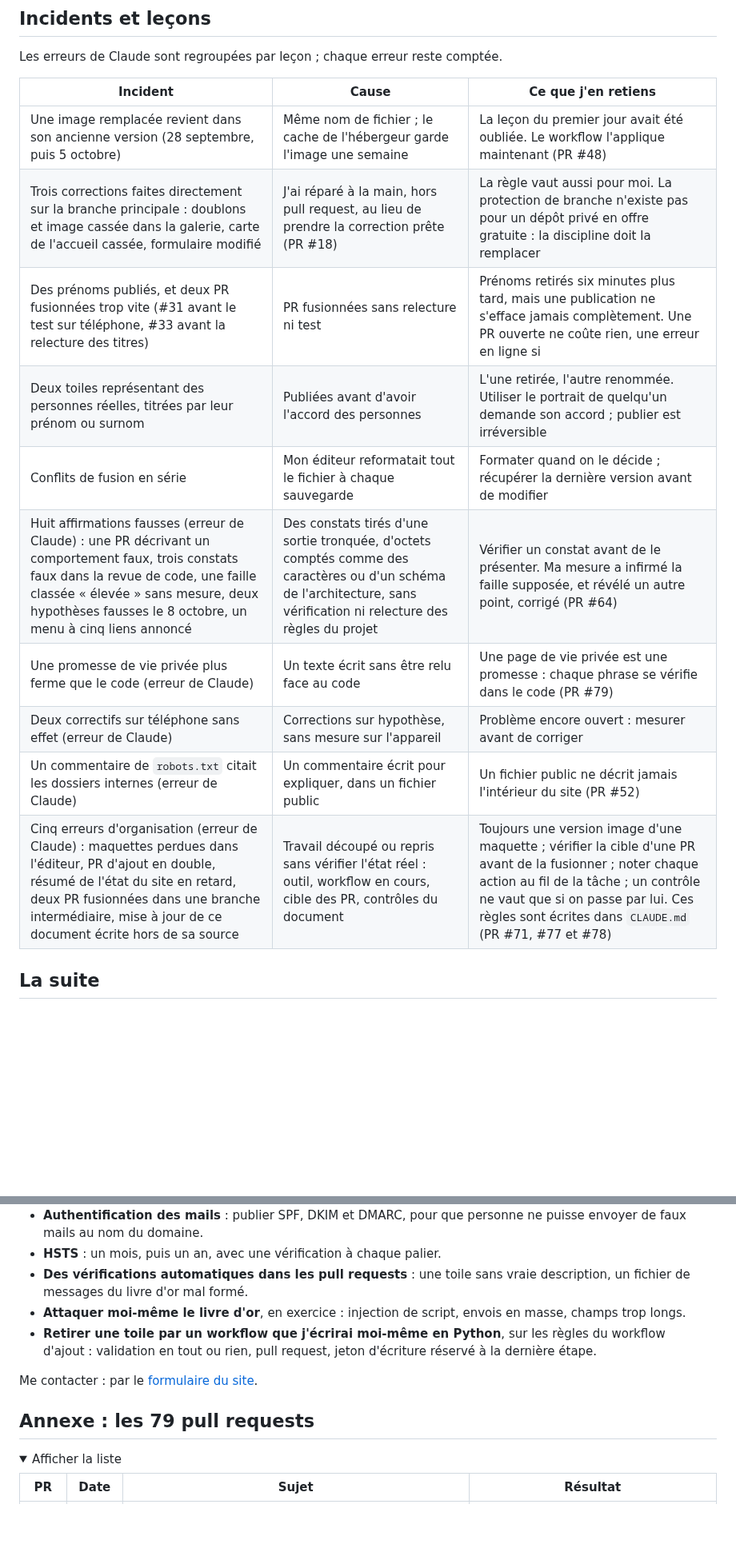
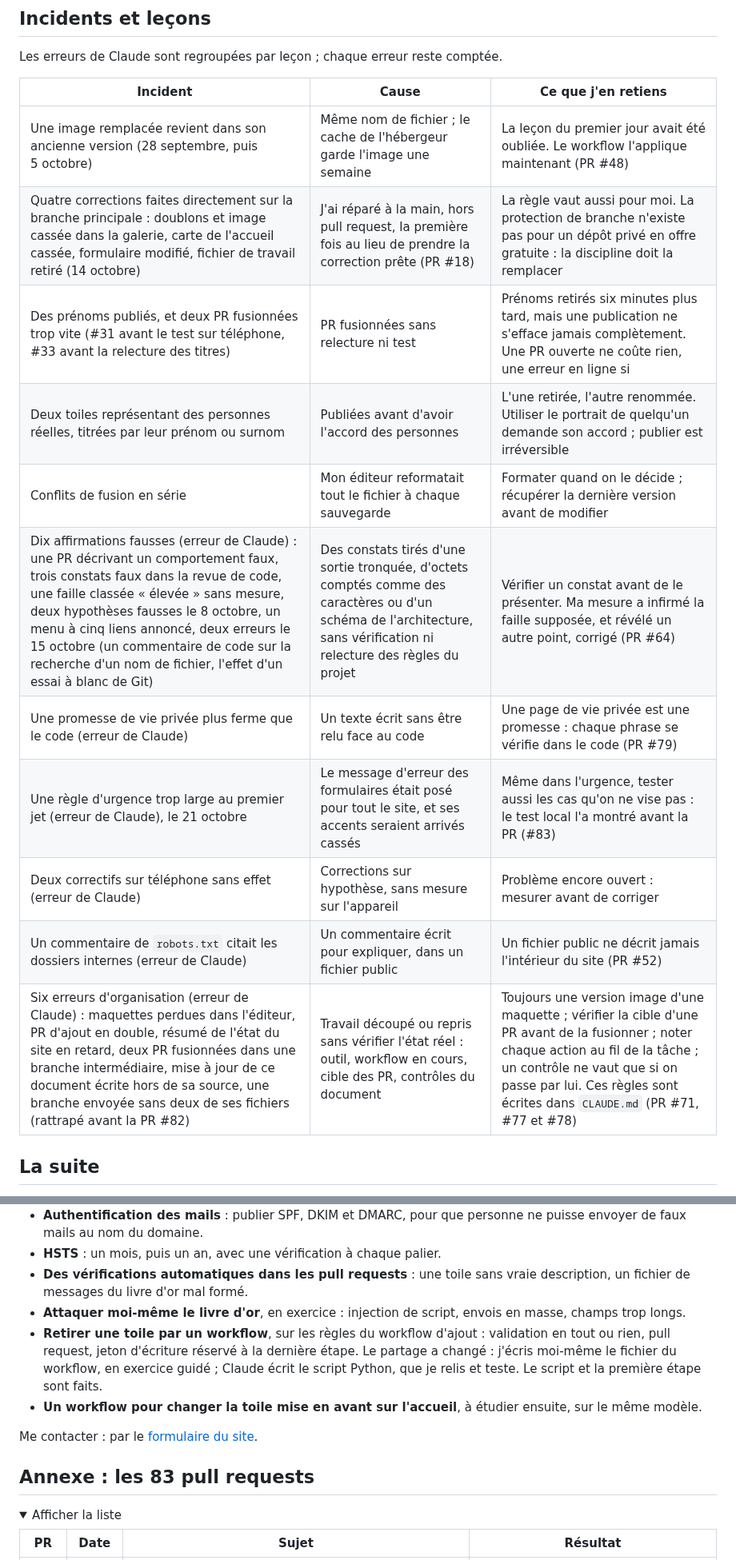
Before and after one commit to leudjoh/projets-publics, a Markdown page: djodjos-gallery-retex/README.md, 2 parts joined by grey strips. Shown at 80% size. Drawn GitHub-style; folded sections open; blank space fills up the shorter version.

```diff
--- a/djodjos-gallery-retex/README.md
+++ b/djodjos-gallery-retex/README.md
@@ -172,15 +179,16 @@ Les erreurs de Claude sont regroupées par leçon ; chaque erreur reste compté
 | Incident | Cause | Ce que j'en retiens |
 |---|---|---|
 | Une image remplacée revient dans son ancienne version (28 septembre, puis 5 octobre) | Même nom de fichier ; le cache de l'hébergeur garde l'image une semaine | La leçon du premier jour avait été oubliée. Le workflow l'applique maintenant (PR #48) |
-| Trois corrections faites directement sur la branche principale : doublons et image cassée dans la galerie, carte de l'accueil cassée, formulaire modifié | J'ai réparé à la main, hors pull request, au lieu de prendre la correction prête (PR #18) | La règle vaut aussi pour moi. La protection de branche n'existe pas pour un dépôt privé en offre gratuite : la discipline doit la remplacer |
+| Quatre corrections faites directement sur la branche principale : doublons et image cassée dans la galerie, carte de l'accueil cassée, formulaire modifié, fichier de travail retiré (14 octobre) | J'ai réparé à la main, hors pull request, la première fois au lieu de prendre la correction prête (PR #18) | La règle vaut aussi pour moi. La protection de branche n'existe pas pour un dépôt privé en offre gratuite : la discipline doit la remplacer |
 | Des prénoms publiés, et deux PR fusionnées trop vite (#31 avant le test sur téléphone, #33 avant la relecture des titres) | PR fusionnées sans relecture ni test | Prénoms retirés six minutes plus tard, mais une publication ne s'efface jamais complètement. Une PR ouverte ne coûte rien, une erreur en ligne si |
 | Deux toiles représentant des personnes réelles, titrées par leur prénom ou surnom | Publiées avant d'avoir l'accord des personnes | L'une retirée, l'autre renommée. Utiliser le portrait de quelqu'un demande son accord ; publier est irréversible |
 | Conflits de fusion en série | Mon éditeur reformatait tout le fichier à chaque sauvegarde | Formater quand on le décide ; récupérer la dernière version avant de modifier |
-| Huit affirmations fausses (erreur de Claude) : une PR décrivant un comportement faux, trois constats faux dans la revue de code, une faille classée « élevée » sans mesure, deux hypothèses fausses le 8 octobre, un menu à cinq liens annoncé | Des constats tirés d'une sortie tronquée, d'octets comptés comme des caractères ou d'un schéma de l'architecture, sans vérification ni relecture des règles du projet | Vérifier un constat avant de le présenter. Ma mesure a infirmé la faille supposée, et révélé un autre point, corrigé (PR #64) |
+| Dix affirmations fausses (erreur de Claude) : une PR décrivant un comportement faux, trois constats faux dans la revue de code, une faille classée « élevée » sans mesure, deux hypothèses fausses le 8 octobre, un menu à cinq liens annoncé, deux erreurs le 15 octobre (un commentaire de code sur la recherche d'un nom de fichier, l'effet d'un essai à blanc de Git) | Des constats tirés d'une sortie tronquée, d'octets comptés comme des caractères ou d'un schéma de l'architecture, sans vérification ni relecture des règles du projet | Vérifier un constat avant de le présenter. Ma mesure a infirmé la faille supposée, et révélé un autre point, corrigé (PR #64) |
 | Une promesse de vie privée plus ferme que le code (erreur de Claude) | Un texte écrit sans être relu face au code | Une page de vie privée est une promesse : chaque phrase se vérifie dans le code (PR #79) |
+| Une règle d'urgence trop large au premier jet (erreur de Claude), le 21 octobre | Le message d'erreur des formulaires était posé pour tout le site, et ses accents seraient arrivés cassés | Même dans l'urgence, tester aussi les cas qu'on ne vise pas : le test local l'a montré avant la PR (#83) |
 | Deux correctifs sur téléphone sans effet (erreur de Claude) | Corrections sur hypothèse, sans mesure sur l'appareil | Problème encore ouvert : mesurer avant de corriger |
 | Un commentaire de `robots.txt` citait les dossiers internes (erreur de Claude) | Un commentaire écrit pour expliquer, dans un fichier public | Un fichier public ne décrit jamais l'intérieur du site (PR #52) |
-| Cinq erreurs d'organisation (erreur de Claude) : maquettes perdues dans l'éditeur, PR d'ajout en double, résumé de l'état du site en retard, deux PR fusionnées dans une branche intermédiaire, mise à jour de ce document écrite hors de sa source | Travail découpé ou repris sans vérifier l'état réel : outil, workflow en cours, cible des PR, contrôles du document | Toujours une version image d'une maquette ; vérifier la cible d'une PR avant de la fusionner ; noter chaque action au fil de la tâche ; un contrôle ne vaut que si on passe par lui. Ces règles sont écrites dans `CLAUDE.md` (PR #71, #77 et #78) |
+| Six erreurs d'organisation (erreur de Claude) : maquettes perdues dans l'éditeur, PR d'ajout en double, résumé de l'état du site en retard, deux PR fusionnées dans une branche intermédiaire, mise à jour de ce document écrite hors de sa source, une branche envoyée sans deux de ses fichiers (rattrapé avant la PR #82) | Travail découpé ou repris sans vérifier l'état réel : outil, workflow en cours, cible des PR, contrôles du document | Toujours une version image d'une maquette ; vérifier la cible d'une PR avant de la fusionner ; noter chaque action au fil de la tâche ; un contrôle ne vaut que si on passe par lui. Ces règles sont écrites dans `CLAUDE.md` (PR #71, #77 et #78) |
 
 ## La suite
 
@@ -191,11 +199,12 @@ Les erreurs de Claude sont regroupées par leçon ; chaque erreur reste compté
 - **HSTS** : un mois, puis un an, avec une vérification à chaque palier.
 - **Des vérifications automatiques dans les pull requests** : une toile sans vraie description, un fichier de messages du livre d'or mal formé.
 - **Attaquer moi-même le livre d'or**, en exercice : injection de script, envois en masse, champs trop longs.
-- **Retirer une toile par un workflow que j'écrirai moi-même en Python**, sur les règles du workflow d'ajout : validation en tout ou rien, pull request, jeton d'écriture réservé à la dernière étape.
+- **Retirer une toile par un workflow**, sur les règles du workflow d'ajout : validation en tout ou rien, pull request, jeton d'écriture réservé à la dernière étape. Le partage a changé : j'écris moi-même le fichier du workflow, en exercice guidé ; Claude écrit le script Python, que je relis et teste. Le script et la première étape sont faits.
+- **Un workflow pour changer la toile mise en avant sur l'accueil**, à étudier ensuite, sur le même modèle.
 
 Me contacter : par le [formulaire du site](https://djos-galley.online/about.html).
 
-## Annexe : les 79 pull requests
+## Annexe : les 83 pull requests
 
 <details>
 <summary>Afficher la liste</summary>
```
Also changed, not shown: other parts of djodjos-gallery-retex/README.md (+21 -10 lines), djodjos-gallery-retex/images/chronologie.png, 1 other file.
